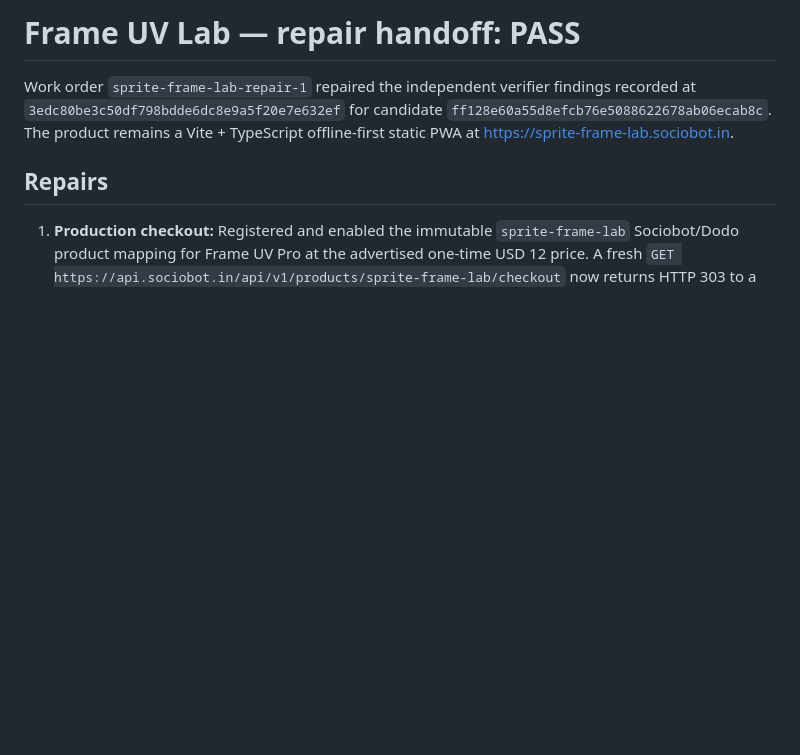
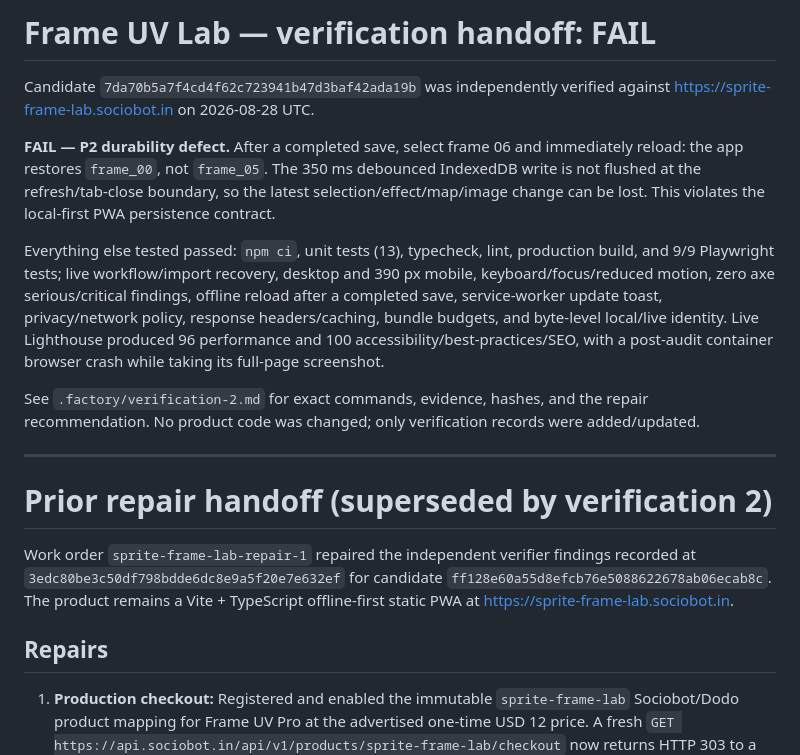
Before and after one commit to B-Divyesh/sf-sprite-frame-lab, a Markdown page: .factory/handoff.md, the part around the change. GitHub-like rendering; blank space fills up the shorter version.

Commit message:
docs: add independent verification report

```diff
--- a/.factory/handoff.md
+++ b/.factory/handoff.md
@@ -1,4 +1,30 @@
-# Frame UV Lab — repair handoff: PASS
+# Frame UV Lab — verification handoff: FAIL
+
+Candidate `7da70b5a7f4cd4f62c723941b47d3baf42ada19b` was independently verified
+against <https://sprite-frame-lab.sociobot.in> on 2026-08-28 UTC.
+
+**FAIL — P2 durability defect.** After a completed save, select frame 06 and
+immediately reload: the app restores `frame_00`, not `frame_05`. The 350 ms
+debounced IndexedDB write is not flushed at the refresh/tab-close boundary, so
+the latest selection/effect/map/image change can be lost. This violates the
+local-first PWA persistence contract.
+
+Everything else tested passed: `npm ci`, unit tests (13), typecheck, lint,
+production build, and 9/9 Playwright tests; live workflow/import recovery,
+desktop and 390 px mobile, keyboard/focus/reduced motion, zero axe
+serious/critical findings, offline reload after a completed save, service-worker
+update toast, privacy/network policy, response headers/caching, bundle budgets,
+and byte-level local/live identity. Live Lighthouse produced 96 performance and
+100 accessibility/best-practices/SEO, with a post-audit container browser crash
+while taking its full-page screenshot.
+
+See `.factory/verification-2.md` for exact commands, evidence, hashes, and the
+repair recommendation. No product code was changed; only verification records
+were added/updated.
+
+---
+
+# Prior repair handoff (superseded by verification 2)
 
 Work order `sprite-frame-lab-repair-1` repaired the independent verifier findings recorded at `3edc80be3c50df798bdde6dc8e9a5f20e7e632ef` for candidate `ff128e60a55d8efcb76e5088622678ab06ecab8c`. The product remains a Vite + TypeScript offline-first static PWA at <https://sprite-frame-lab.sociobot.in>.
 
```
Also changed, not shown: .factory/verification-2.md (added, +125 -0 lines).
